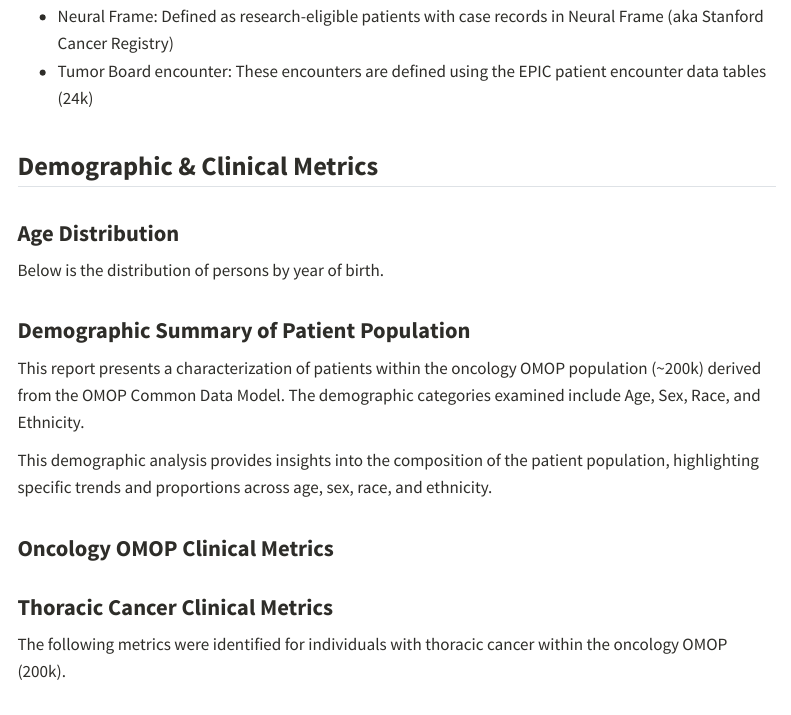
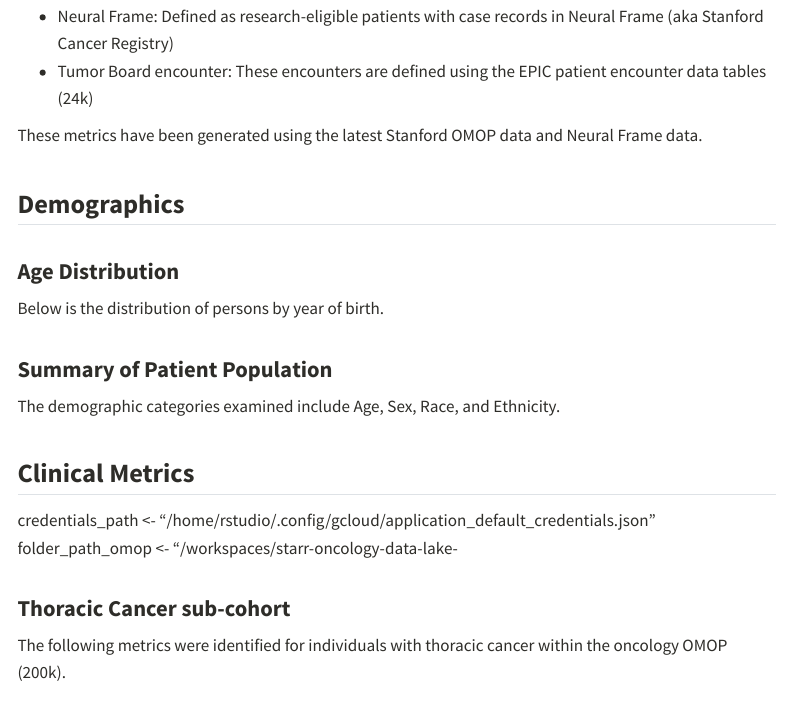
Before and after one commit to susom/starr-oncology-data-lake-arpah, a Quarto document (src/feb_2025/demographic.qmd): the page in a window 1100 px wide, from 250 px down. Rendered offline with R 4.5, knitr and Pandoc in place of Quarto, with nearby package versions; the code chunks are not run, so their results and figures are left out; menus at the side of the page are left out.

Commit message:
modify language to specify metric type

````diff
--- a/src/feb_2025/demographic.qmd
+++ b/src/feb_2025/demographic.qmd
@@ -11,8 +11,9 @@
   - Neural Frame: Defined as research-eligible patients with case records in Neural Frame (aka Stanford Cancer Registry)
   - Tumor Board encounter: These encounters are defined using the EPIC patient encounter data tables (24k)
 
-## Demographic & Clinical Metrics
+   These metrics have been generated using the latest Stanford OMOP data and Neural Frame data.
 
+## Demographics
 ### **Age Distribution**
 
 Below is the distribution of persons by year of birth.
@@ -83,9 +84,9 @@
  all.dat=all.dat%>% select(Charactersitics, values, everything())
 ```
 
-### **Demographic Summary of Patient Population**
+### **Summary of Patient Population**
 
-This report presents a characterization of patients within the oncology OMOP population (~200k) derived from the OMOP Common Data Model. The demographic categories examined include Age, Sex, Race, and Ethnicity.
+The demographic categories examined include Age, Sex, Race, and Ethnicity.
 
 ```{r, message=FALSE, warning=FALSE}
 all.dat %>% select (-description) %>%
@@ -117,11 +118,10 @@
   opt_row_striping()
 ```
 
-This demographic analysis provides insights into the composition of the patient population, highlighting specific trends and proportions across age, sex, race, and ethnicity.
+## Clinical Metrics
 
-
-### **Oncology OMOP Clinical Metrics**
-
+credentials_path <- "/home/rstudio/.config/gcloud/application_default_credentials.json"
+folder_path_omop <- "/workspaces/starr-oncology-data-lake-
 ```{r, message=FALSE, warning=FALSE, results='hide'}
 ## pull arpah clinical metrics ##
 credentials_path <- "/home/rstudio/.config/gcloud/application_default_credentials.json"
@@ -186,12 +186,12 @@
 res_all%>%select (metric,N_perc_arpah,N_perc_tb )%>%
   gt() %>%
   cols_label(
-    metric = "Clinical Metrics",
+    metric = "Clinical Metric Description",
     N_perc_arpah = "Oncology OMOP N(%) \n (Total=200,262)",
     N_perc_tb="Tumor Board N(%)\n (Total=24,529)",
   ) %>%
   tab_header(
-    title = "Clinical Metrics Comparison",
+    title = "",
     subtitle = ""
   ) %>%
   fmt_number(
@@ -214,7 +214,7 @@
   )
 ```
 
-### **Thoracic Cancer Clinical Metrics**
+### **Thoracic Cancer sub-cohort**
 
 The following metrics were identified for individuals with thoracic cancer within the oncology OMOP (200k).
 
````
Also changed, not shown: src/feb_2025/demographic.qmd (2 more changed lines).
